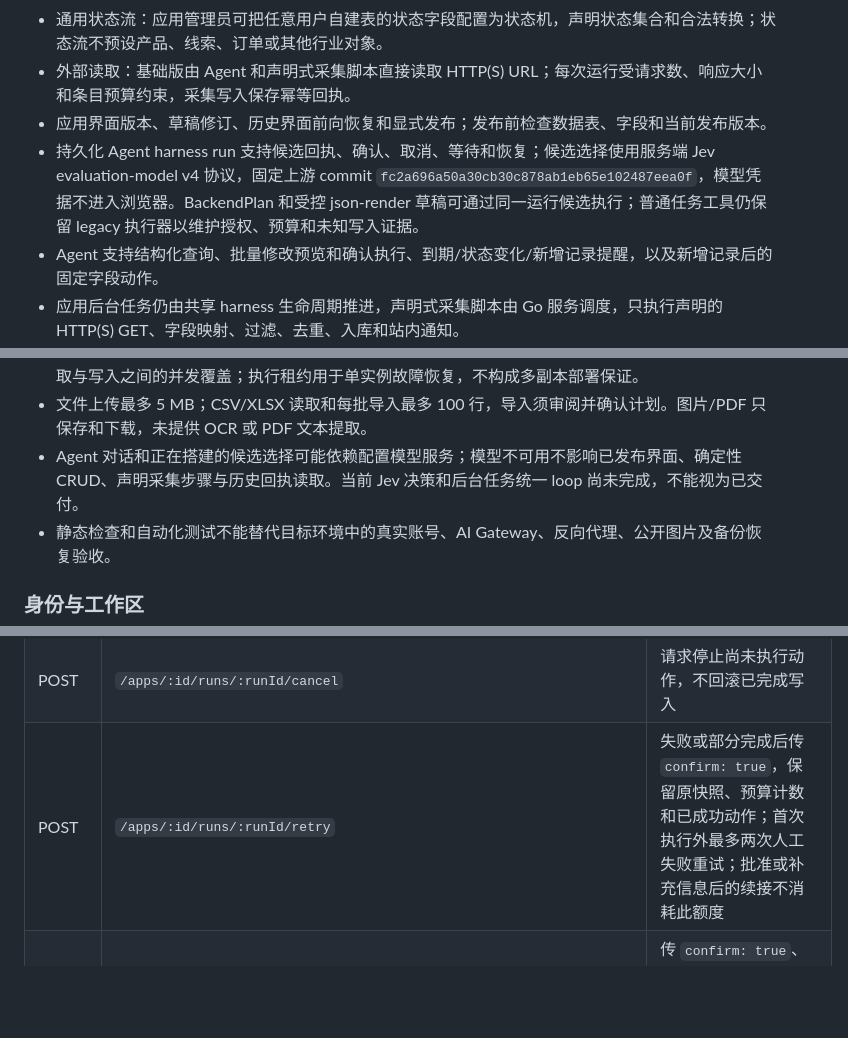
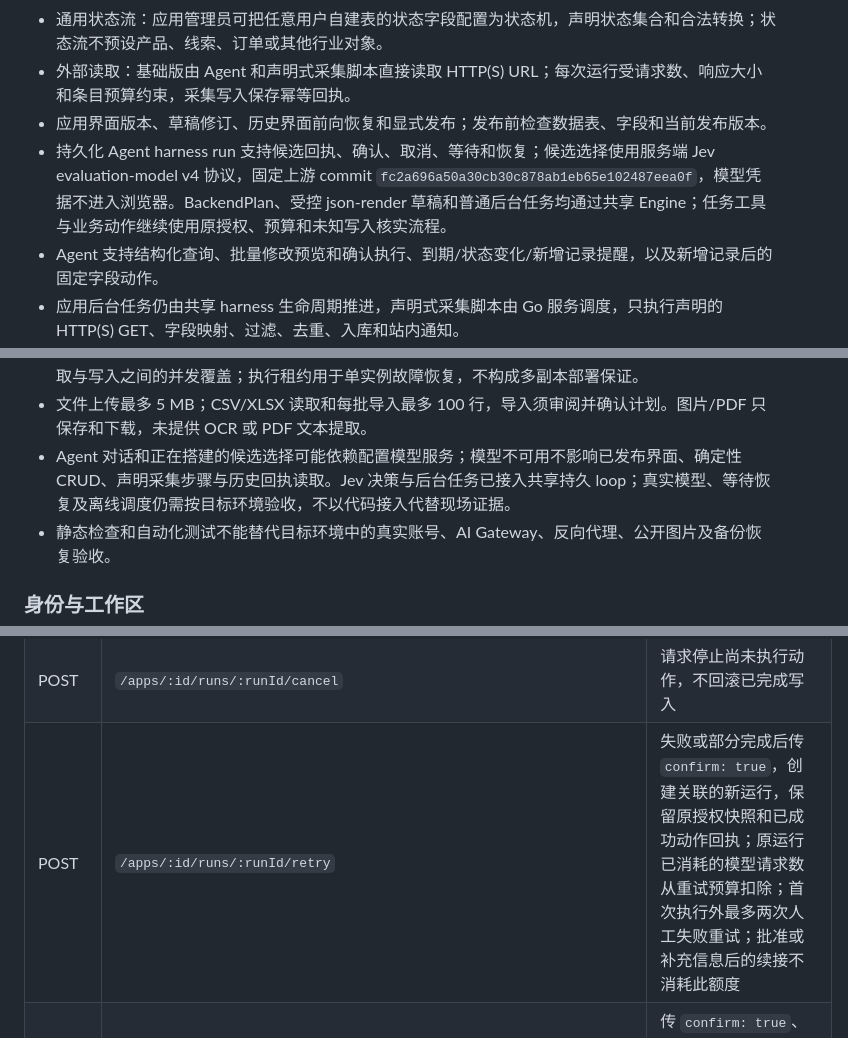
Before and after one commit to tans/miao, a Markdown page: docs/OPERATIONS.md, 3 parts joined by grey strips. GitHub-like rendering; blank space fills up the shorter version.

Commit message:
docs: describe unified task runtime accurately

```diff
--- a/docs/OPERATIONS.md
+++ b/docs/OPERATIONS.md
@@ -26,7 +26,7 @@ MIAO 的工作流程是：描述业务目标、由 Agent 规划数据结构和
 - 通用状态流：应用管理员可把任意用户自建表的状态字段配置为状态机，声明状态集合和合法转换；状态流不预设产品、线索、订单或其他行业对象。
 - 外部读取：基础版由 Agent 和声明式采集脚本直接读取 HTTP(S) URL；每次运行受请求数、响应大小和条目预算约束，采集写入保存幂等回执。
 - 应用界面版本、草稿修订、历史界面前向恢复和显式发布；发布前检查数据表、字段和当前发布版本。
-- 持久化 Agent harness run 支持候选回执、确认、取消、等待和恢复；候选选择使用服务端 Jev evaluation-model v4 协议，固定上游 commit `fc2a696a50a30cb30c878ab1eb65e102487eea0f`，模型凭据不进入浏览器。BackendPlan 和受控 json-render 草稿可通过同一运行候选执行；普通任务工具仍保留 legacy 执行器以维护授权、预算和未知写入证据。
+- 持久化 Agent harness run 支持候选回执、确认、取消、等待和恢复；候选选择使用服务端 Jev evaluation-model v4 协议，固定上游 commit `fc2a696a50a30cb30c878ab1eb65e102487eea0f`，模型凭据不进入浏览器。BackendPlan、受控 json-render 草稿和普通后台任务均通过共享 Engine；任务工具与业务动作继续使用原授权、预算和未知写入核实流程。
 - Agent 支持结构化查询、批量修改预览和确认执行、到期/状态变化/新增记录提醒，以及新增记录后的固定字段动作。
 - 应用后台任务仍由共享 harness 生命周期推进，声明式采集脚本由 Go 服务调度，只执行声明的 HTTP(S) GET、字段映射、过滤、去重、入库和站内通知。
 - 应用主操作区提供当前应用已声明的能力入口，以及后台任务、访问权限和应用管理入口；数据表入口仅在应用声明 `data_management` 能力时显示，未声明时仍可由 Agent 按权限使用底层数据工具。后台任务页提供分页历史与运行详情。工作区通知入口支持分页、已读处理与直接打开运行详情，最新一页有未读通知时显示提示。
@@ -56,7 +56,7 @@ MIAO 的工作流程是：描述业务目标、由 Agent 规划数据结构和
 - PocketBase 对 MIAO 创建的业务集合安装模型钩子：业务记录保存与符合条件的事件运行入队在同一个 SQLite 事务中完成；事务失败时一同回滚。通过 PocketBase Go 模型保存同类记录都会触发，直接操作 SQLite 不在覆盖范围内。后台和原固定动作写入显式抑制事件，避免循环。鉴权的外部事件可对已启用的 manual 任务入队。
 - 当前 Go 服务按单实例方式部署。记录更新由 PocketBase 在事务内比较预期更新时间后更新，阻止读取与写入之间的并发覆盖；执行租约用于单实例故障恢复，不构成多副本部署保证。
 - 文件上传最多 5 MB；CSV/XLSX 读取和每批导入最多 100 行，导入须审阅并确认计划。图片/PDF 只保存和下载，未提供 OCR 或 PDF 文本提取。
-- Agent 对话和正在搭建的候选选择可能依赖配置模型服务；模型不可用不影响已发布界面、确定性 CRUD、声明采集步骤与历史回执读取。当前 Jev 决策和后台任务统一 loop 尚未完成，不能视为已交付。
+- Agent 对话和正在搭建的候选选择可能依赖配置模型服务；模型不可用不影响已发布界面、确定性 CRUD、声明采集步骤与历史回执读取。Jev 决策与后台任务已接入共享持久 loop；真实模型、等待恢复及离线调度仍需按目标环境验收，不以代码接入代替现场证据。
 - 静态检查和自动化测试不能替代目标环境中的真实账号、AI Gateway、反向代理、公开图片及备份恢复验收。
 
 ### 身份与工作区
@@ -257,7 +257,7 @@ JSON 配置使用同样的 `extract.fields` 映射，`format` 设为 `json`，`i
 | POST | `/apps/:id/tasks/:taskId/run` | 运行已启用版本，传 `expected_revision`、可复用的 `request_id`；返回 202 和运行标识 |
 | GET | `/apps/:id/runs`、`/apps/:id/runs/:runId` | 分页查询运行，或读取结果、动作证据及 `attempt_history`；检查点不返回浏览器 |
 | POST | `/apps/:id/runs/:runId/cancel` | 请求停止尚未执行动作，不回滚已完成写入 |
-| POST | `/apps/:id/runs/:runId/retry` | 失败或部分完成后传 `confirm: true`，保留原快照、预算计数和已成功动作；首次执行外最多两次人工失败重试；批准或补充信息后的续接不消耗此额度 |
+| POST | `/apps/:id/runs/:runId/retry` | 失败或部分完成后传 `confirm: true`，创建关联的新运行，保留原授权快照和已成功动作回执；原运行已消耗的模型请求数从重试预算扣除；首次执行外最多两次人工失败重试；批准或补充信息后的续接不消耗此额度 |
 | POST | `/apps/:id/runs/:runId/resolve` | 传 `confirm: true`、`expected_updated_at` 及 `decision: approve/reject`；补充信息使用 `answer` |
 
 创建请求示例，表和字段必须替换为当前应用真实定义：
```
Also changed, not shown: other parts of docs/OPERATIONS.md (+1 -1 lines).
